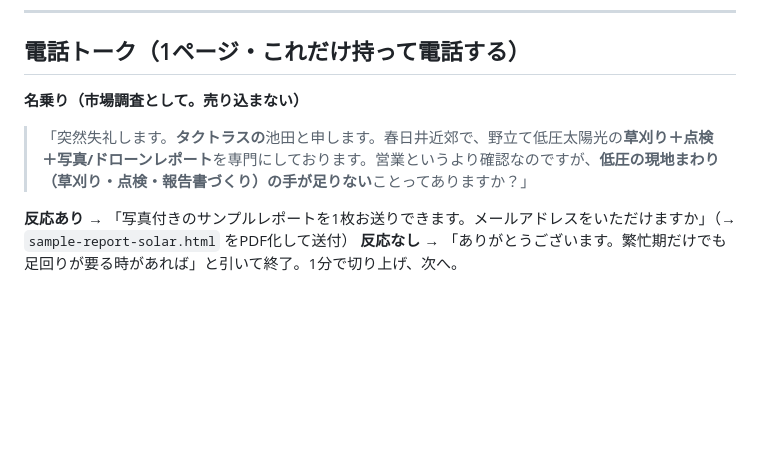
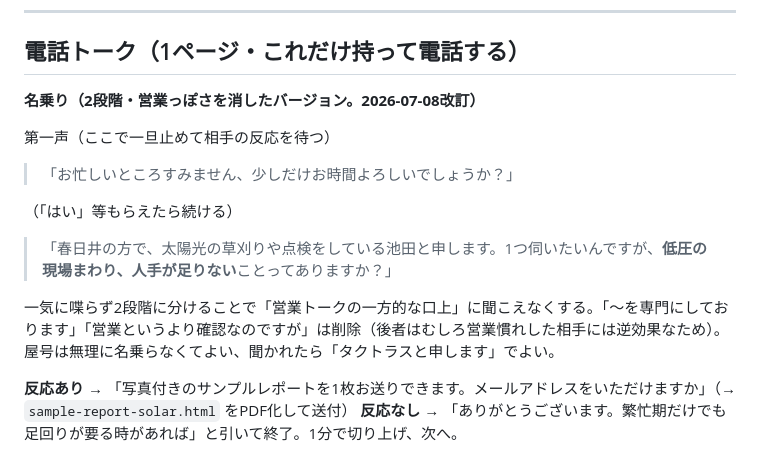
Before and after one commit to ikedaiko6-oss/AI_business_0-1, a Markdown page: research/S1-30day-validation-log.md, the part around the change. Rendered like a GitHub page; blank space fills up the shorter version.

Commit message:
電話の名乗りを2段階構成に改訂、営業トークっぽさを解消
一気に話す長い口上をやめ、「今大丈夫か」の一言で一度区切ってから
用件に入る2段階構成に変更。「〜を専門にしております」「営業というより
確認なのですが」は営業慣れした相手には逆効果なため削除。

Co-Authored-By: Claude Fable 5 <noreply@anthropic.com>
Claude-Session: https://claude.ai/code/session_01JYR9EY7BhTXYesTxR2DDQz

```diff
--- a/research/S1-30day-validation-log.md
+++ b/research/S1-30day-validation-log.md
@@ -74,8 +74,15 @@
 
 ## 電話トーク（1ページ・これだけ持って電話する）
 
-**名乗り（市場調査として。売り込まない）**
-> 「突然失礼します。**タクトラスの**池田と申します。春日井近郊で、野立て低圧太陽光の**草刈り＋点検＋写真/ドローンレポート**を専門にしております。営業というより確認なのですが、**低圧の現地まわり（草刈り・点検・報告書づくり）の手が足りない**ことってありますか？」
+**名乗り（2段階・営業っぽさを消したバージョン。2026-07-08改訂）**
+
+第一声（ここで一旦止めて相手の反応を待つ）
+> 「お忙しいところすみません、少しだけお時間よろしいでしょうか？」
+
+（「はい」等もらえたら続ける）
+> 「春日井の方で、太陽光の草刈りや点検をしている池田と申します。1つ伺いたいんですが、**低圧の現場まわり、人手が足りない**ことってありますか？」
+
+一気に喋らず2段階に分けることで「営業トークの一方的な口上」に聞こえなくする。「〜を専門にしております」「営業というより確認なのですが」は削除（後者はむしろ営業慣れした相手には逆効果なため）。屋号は無理に名乗らなくてよい、聞かれたら「タクトラスと申します」でよい。
 
 **反応あり →** 「写真付きのサンプルレポートを1枚お送りできます。メールアドレスをいただけますか」（→ `sample-report-solar.html` をPDF化して送付）
 **反応なし →** 「ありがとうございます。繁忙期だけでも足回りが要る時があれば」と引いて終了。1分で切り上げ、次へ。
```
